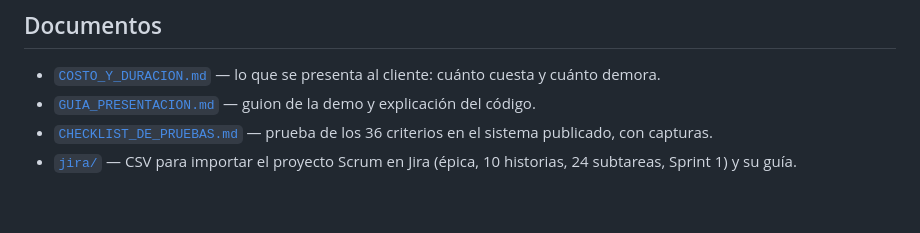
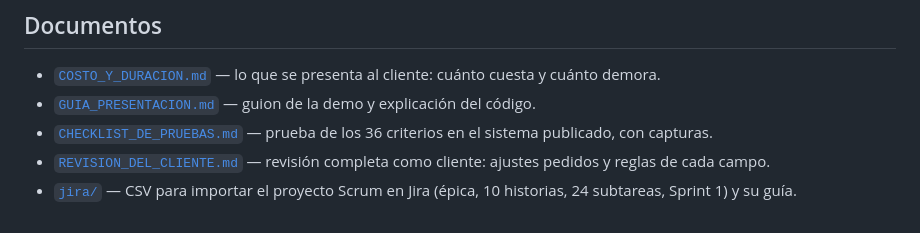
Before and after one commit to farashift/control-pagos, a Markdown page: README.md, the part around the change. GitHub-like rendering.

Commit message:
Docs: revision del cliente e historias actualizadas (15 historias, 80/81 criterios)
Co-Authored-By: Claude Opus 5.5 <noreply@anthropic.com>

```diff
--- a/README.md
+++ b/README.md
@@ -65,4 +65,5 @@ Si no hay internet, el sistema sigue funcionando con los datos del navegador y e
 - [`COSTO_Y_DURACION.md`](COSTO_Y_DURACION.md) — lo que se presenta al cliente: cuánto cuesta y cuánto demora.
 - [`GUIA_PRESENTACION.md`](GUIA_PRESENTACION.md) — guion de la demo y explicación del código.
 - [`CHECKLIST_DE_PRUEBAS.md`](CHECKLIST_DE_PRUEBAS.md) — prueba de los 36 criterios en el sistema publicado, con capturas.
+- [`REVISION_DEL_CLIENTE.md`](REVISION_DEL_CLIENTE.md) — revisión completa como cliente: ajustes pedidos y reglas de cada campo.
 - [`jira/`](jira/) — CSV para importar el proyecto Scrum en Jira (épica, 10 historias, 24 subtareas, Sprint 1) y su guía.
```
Also changed, not shown: CRITERIOS_DE_ACEPTACION.md (+39 -4 lines), REVISION_DEL_CLIENTE.md (added, +64 -0 lines).
